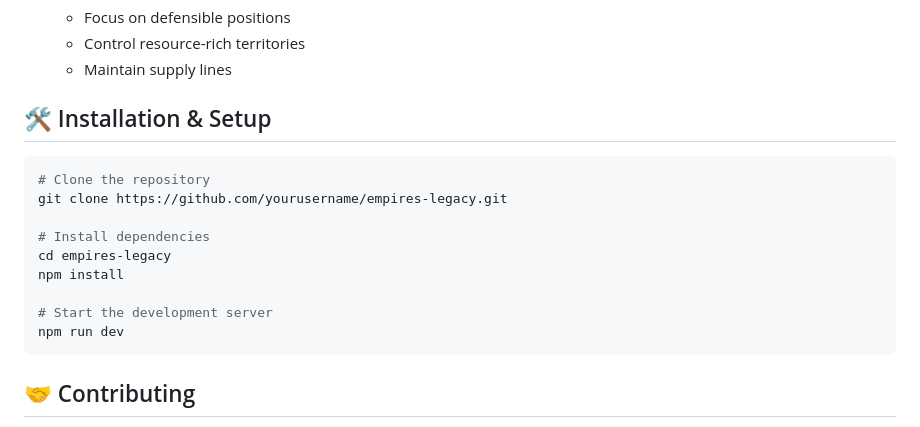
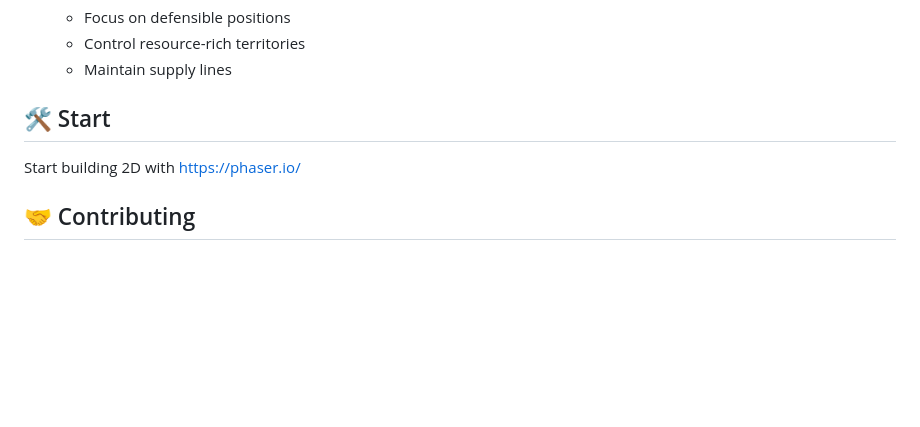
Before and after one commit to 6ogo/eLegacy, a Markdown page: README.md, the part around the change. Rendered like a GitHub page; blank space fills up the shorter version.

````diff
--- a/README.md
+++ b/README.md
@@ -172,19 +172,9 @@ Each turn consists of 5 stages:
    - Control resource-rich territories
    - Maintain supply lines
 
-## 🛠 Installation & Setup
+## 🛠 Start
+Start building 2D with https://phaser.io/
 
-```bash
-# Clone the repository
-git clone https://github.com/yourusername/empires-legacy.git
-
-# Install dependencies
-cd empires-legacy
-npm install
-
-# Start the development server
-npm run dev
-```
 
 ## 🤝 Contributing
 
````
